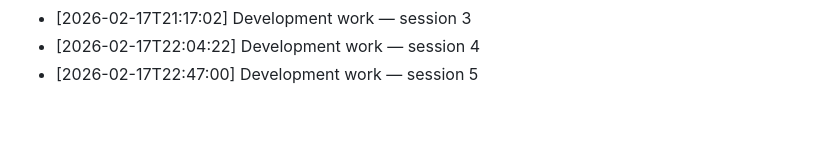
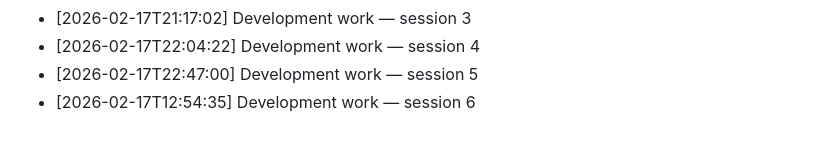
Before and after one commit to Sathvik-Chowdary-Veerapaneni/Language-Embeded-Agent-Action, a Markdown page: Notes/development_log.md, the part around the change. GitHub-like rendering.

Commit message:
dev: LEAA development session 2026-02-17 #6

```diff
--- a/Notes/development_log.md
+++ b/Notes/development_log.md
@@ -62,3 +62,4 @@
 - [2026-02-17T21:17:02] Development work — session 3
 - [2026-02-17T22:04:22] Development work — session 4
 - [2026-02-17T22:47:00] Development work — session 5
+- [2026-02-17T12:54:35] Development work — session 6
```
